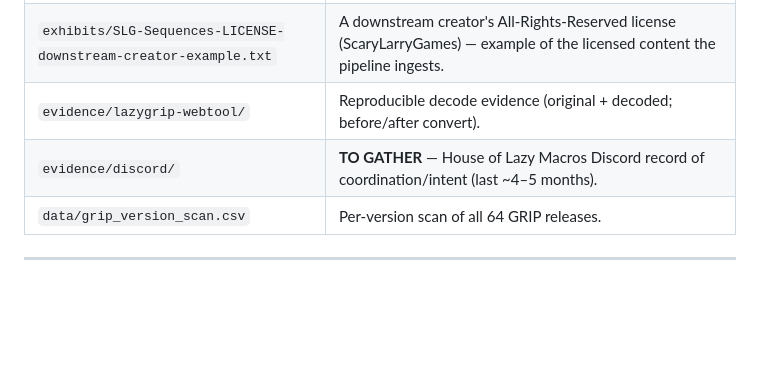
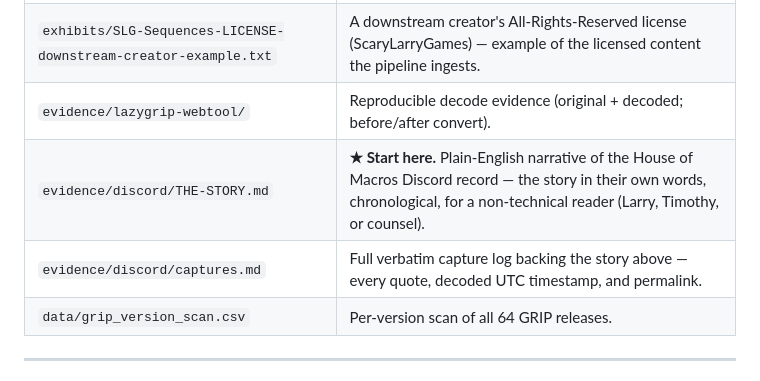
Before and after one commit to LarryThiessen/GSE-Addon-vs-GRIP-EMS-Addon-Copyright-Violations, a Markdown page: README.md, the part around the change. GitHub-like rendering; blank space fills up the shorter version.

```diff
--- a/README.md
+++ b/README.md
@@ -44,7 +44,8 @@ The single most important nexus fact: **the same operator (sirsataana/Sataana) i
 | `exhibits/grip-lazygrip-webtool-exhibit.md` | The public LazyGrip web tools: on-demand plaintext reproduction + server-side owner-ID stripping. |
 | `exhibits/SLG-Sequences-LICENSE-downstream-creator-example.txt` | A downstream creator's All-Rights-Reserved license (ScaryLarryGames) — example of the licensed content the pipeline ingests. |
 | `evidence/lazygrip-webtool/` | Reproducible decode evidence (original + decoded; before/after convert). |
-| `evidence/discord/` | **TO GATHER** — House of Lazy Macros Discord record of coordination/intent (last ~4–5 months). |
+| `evidence/discord/THE-STORY.md` | **★ Start here.** Plain-English narrative of the House of Macros Discord record — the story in their own words, chronological, for a non-technical reader (Larry, Timothy, or counsel). |
+| `evidence/discord/captures.md` | Full verbatim capture log backing the story above — every quote, decoded UTC timestamp, and permalink. |
 | `data/grip_version_scan.csv` | Per-version scan of all 64 GRIP releases. |
 
 ---
```
Also changed, not shown: evidence/discord/THE-STORY.md (added, +125 -0 lines).
